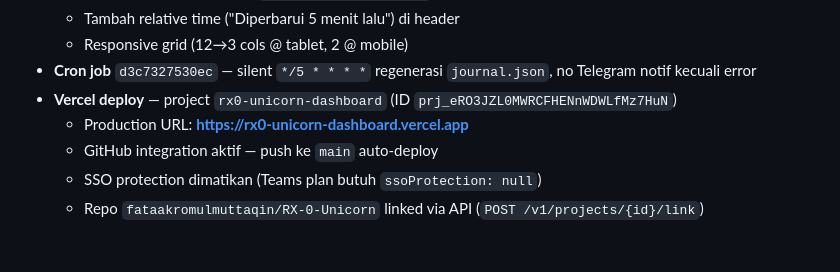
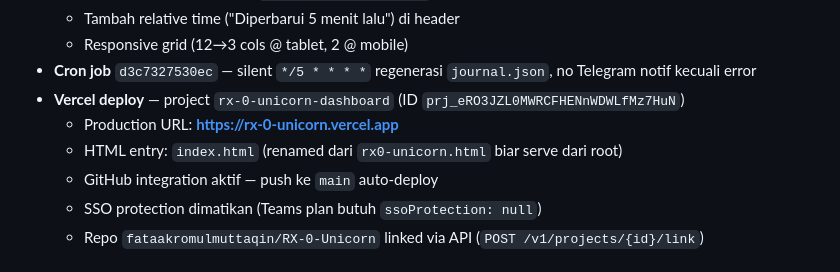
Before and after one commit to fataakromulmuttaqin/RX-0-Unicorn, a Markdown page: CHANGELOG.md, the part around the change. GitHub-like rendering.

```diff
--- a/CHANGELOG.md
+++ b/CHANGELOG.md
@@ -213,8 +213,9 @@ $ python -m pytest tests/test_paper.py -v
   - Tambah relative time ("Diperbarui 5 menit lalu") di header
   - Responsive grid (12→3 cols @ tablet, 2 @ mobile)
 - **Cron job** `d3c7327530ec` — silent `*/5 * * * *` regenerasi `journal.json`, no Telegram notif kecuali error
-- **Vercel deploy** — project `rx0-unicorn-dashboard` (ID `prj_eRO3JZL0MWRCFHENnWDWLfMz7HuN`)
-  - Production URL: **https://rx0-unicorn-dashboard.vercel.app**
+- **Vercel deploy** — project `rx-0-unicorn-dashboard` (ID `prj_eRO3JZL0MWRCFHENnWDWLfMz7HuN`)
+  - Production URL: **https://rx-0-unicorn.vercel.app**
+  - HTML entry: `index.html` (renamed dari `rx0-unicorn.html` biar serve dari root)
   - GitHub integration aktif — push ke `main` auto-deploy
   - SSO protection dimatikan (Teams plan butuh `ssoProtection: null`)
   - Repo `fataakromulmuttaqin/RX-0-Unicorn` linked via API (`POST /v1/projects/{id}/link`)
```
Also changed, not shown: README.md (+1 -1 lines).
